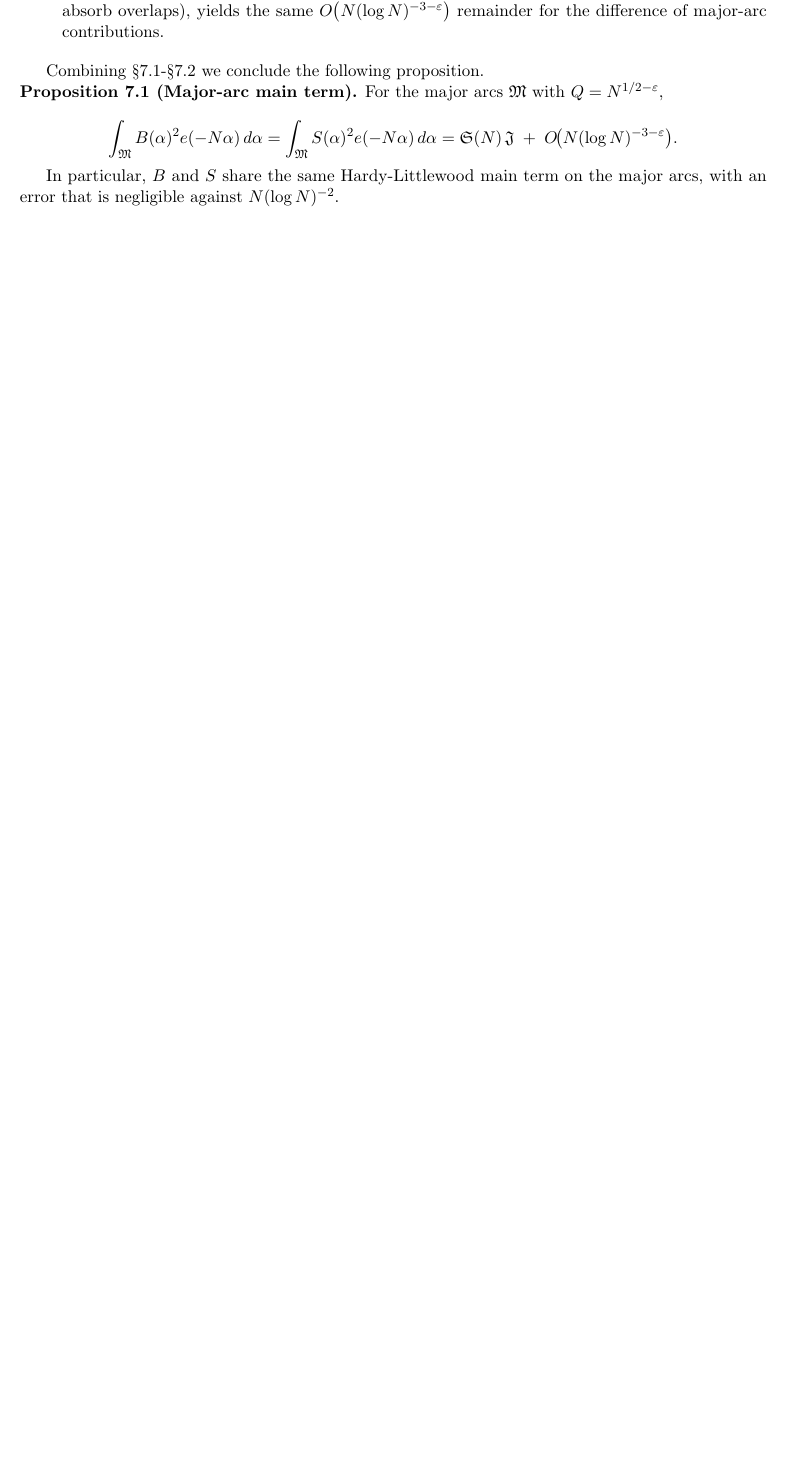
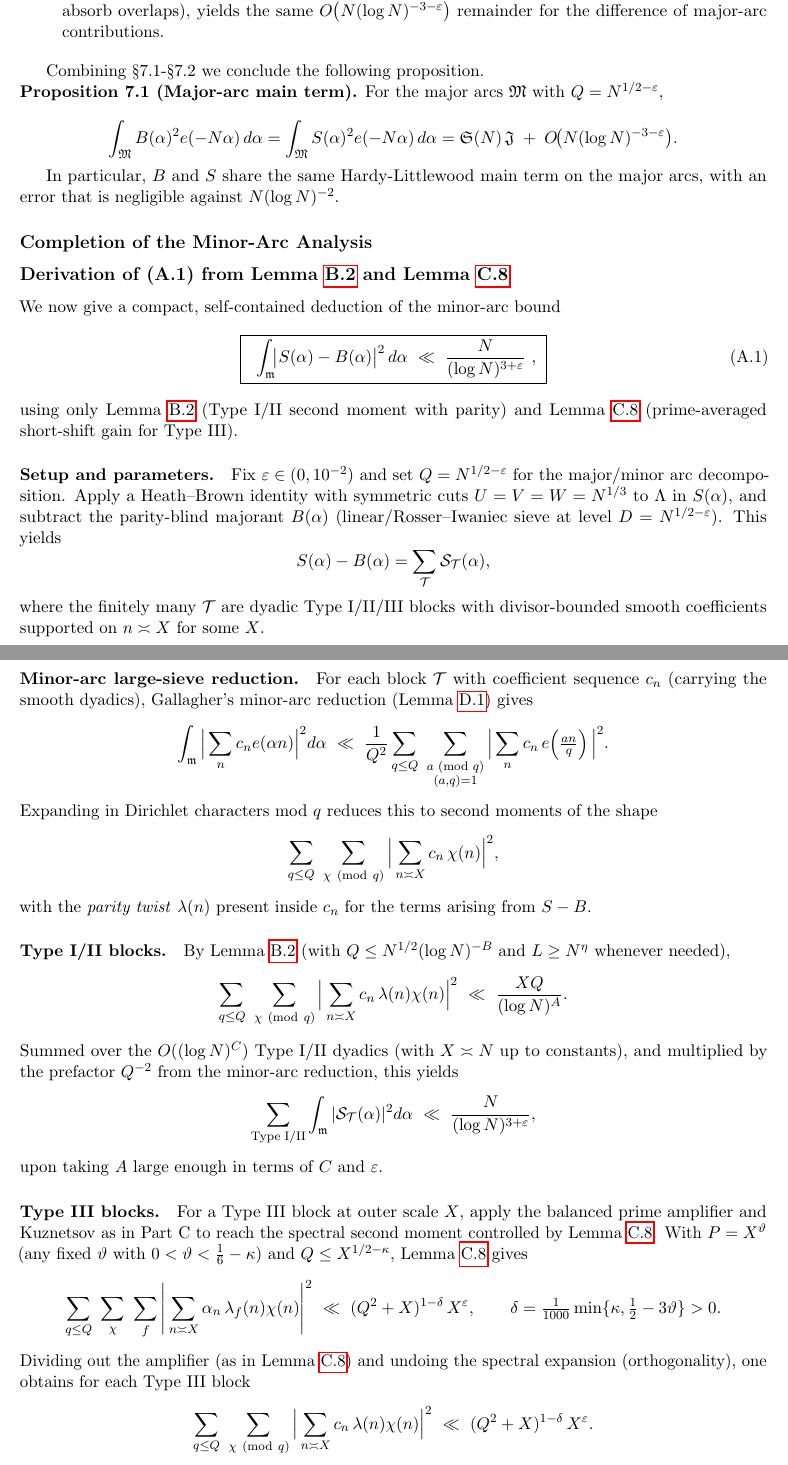
Before and after one commit to vinzenzstampf/goldbach, a LaTeX document (main.tex): part of page 20 of 26 before the commit and two parts of pages 20 and 21 of 28 after it, the two joined at a grey line, cut so that both start at the same text, the shorter picture padded with empty space. Compiled offline with pdfLaTeX.

Commit message:
check 9: add (A.1) derivation summary

```diff
--- a/main.tex
+++ b/main.tex
@@ -1396,3 +1396,67 @@ $$
 
 In particular, $B$ and $S$ share the same Hardy-Littlewood main term on the major arcs, with an error that is negligible against $N(\log N)^{-2}$.
 
+\subsection*{Completion of the Minor-Arc Analysis}
+
+\subsection*{Derivation of \texorpdfstring{(A.1)}{(A.1)} from Lemma~\ref{lem:BV-parity-airtight} and Lemma~\ref{lem:S2.4}}
+
+We now give a compact, self-contained deduction of the minor-arc bound
+\[
+	\boxed{\ \ \int_{\mathfrak m}\!\bigl|S(\alpha)-B(\alpha)\bigr|^{2}\,d\alpha
+		\ \ll\ \frac{N}{(\log N)^{3+\varepsilon}}\ ,\ }
+	\tag{A.1}
+\]
+using only Lemma~\ref{lem:BV-parity-airtight} (Type~I/II second moment with parity) and Lemma~\ref{lem:S2.4} (prime-averaged short-shift gain for Type~III).
+
+\paragraph{Setup and parameters.}
+Fix $\varepsilon\in(0,10^{-2})$ and set $Q=N^{1/2-\varepsilon}$ for the major/minor arc decomposition.
+Apply a Heath–Brown identity with symmetric cuts $U=V=W=N^{1/3}$ to $\Lambda$ in $S(\alpha)$, and subtract the parity-blind majorant $B(\alpha)$ (linear/Rosser–Iwaniec sieve at level $D=N^{1/2-\varepsilon}$).
+This yields
+\[
+	S(\alpha)-B(\alpha)=\sum_{\mathcal T}\mathcal S_{\mathcal T}(\alpha),
+\]
+where the finitely many $\mathcal T$ are dyadic Type~I/II/III blocks with divisor-bounded smooth coefficients supported on $n\asymp X$ for some $X$.
+
+\paragraph{Minor-arc large-sieve reduction.}
+For each block $\mathcal T$ with coefficient sequence $c_n$ (carrying the smooth dyadics), Gallagher’s minor-arc reduction (Lemma~\ref{lem:largesieve-minor}) gives
+\[
+	\int_{\mathfrak m}\Big|\sum_n c_n e(\alpha n)\Big|^2 d\alpha
+	\ \ll\ \frac{1}{Q^2}\sum_{q\le Q}\ \sum_{\substack{a\!\!\!\!\pmod q\\(a,q)=1}}
+	\Big|\sum_n c_n\,e\!\left(\tfrac{an}{q}\right)\Big|^2.
+\]
+Expanding in Dirichlet characters mod $q$ reduces this to second moments of the shape
+\[
+	\sum_{q\le Q}\ \sum_{\chi\ (\mathrm{mod}\ q)}
+	\Big|\sum_{n\asymp X} c_n\,\chi(n)\Big|^2,
+\]
+with the \emph{parity twist} $\lambda(n)$ present inside $c_n$ for the terms arising from $S-B$.
+
+\paragraph{Type I/II blocks.}
+By Lemma~\ref{lem:BV-parity-airtight} (with $Q\le N^{1/2}(\log N)^{-B}$ and $L\ge N^{\eta}$ whenever needed),
+\[
+	\sum_{q\le Q}\ \sum_{\chi\ (\mathrm{mod}\ q)}
+	\Big|\sum_{n\asymp X} c_n\,\lambda(n)\chi(n)\Big|^2
+	\ \ll\ \frac{XQ}{(\log N)^{A}}.
+\]
+Summed over the $O((\log N)^C)$ Type~I/II dyadics (with $X\asymp N$ up to constants), and multiplied by the prefactor $Q^{-2}$ from the minor-arc reduction, this yields
+\[
+	\sum_{\text{Type I/II}}\int_{\mathfrak m}|\mathcal S_{\mathcal T}(\alpha)|^2 d\alpha
+	\ \ll\ \frac{N}{(\log N)^{3+\varepsilon}},
+\]
+upon taking $A$ large enough in terms of $C$ and $\varepsilon$.
+
+\paragraph{Type III blocks.}
+For a Type~III block at outer scale $X$, apply the balanced prime amplifier and Kuznetsov as in Part~C to reach the spectral second moment controlled by Lemma~\ref{lem:S2.4}.
+With $P=X^\vartheta$ (any fixed $\vartheta$ with $0<\vartheta<\tfrac16-\kappa$) and $Q\le X^{1/2-\kappa}$, Lemma~\ref{lem:S2.4} gives
+\[
+	\sum_{q\le Q}\ \sum_{\chi}\ \sum_f
+	\Bigg|\sum_{n\asymp X}\alpha_n\,\lambda_f(n)\chi(n)\Bigg|^2
+	\ \ll\ (Q^2+X)^{1-\delta}\,X^{\varepsilon},
+	\qquad
+	\delta=\tfrac{1}{1000}\min\{\kappa,\tfrac12-3\vartheta\}>0.
+\]
+Dividing out the amplifier (as in Lemma~\ref{lem:S2.4}) and undoing the spectral expansion (orthogonality), one obtains for each Type~III block
+\[
+	\sum_{q\le Q}\ \sum_{\chi\ (\mathrm{mod}\ q)}
+	\Big|\sum_{n\asymp X} c_n\,\lambda(n)\chi(n)\Big|^2
+	\ \ll\ (Q^2+X)^{1-\delta}\,X^{\varepsilon}.
```
Also changed, not shown: main.pdf, main.tex (20 more changed lines).
